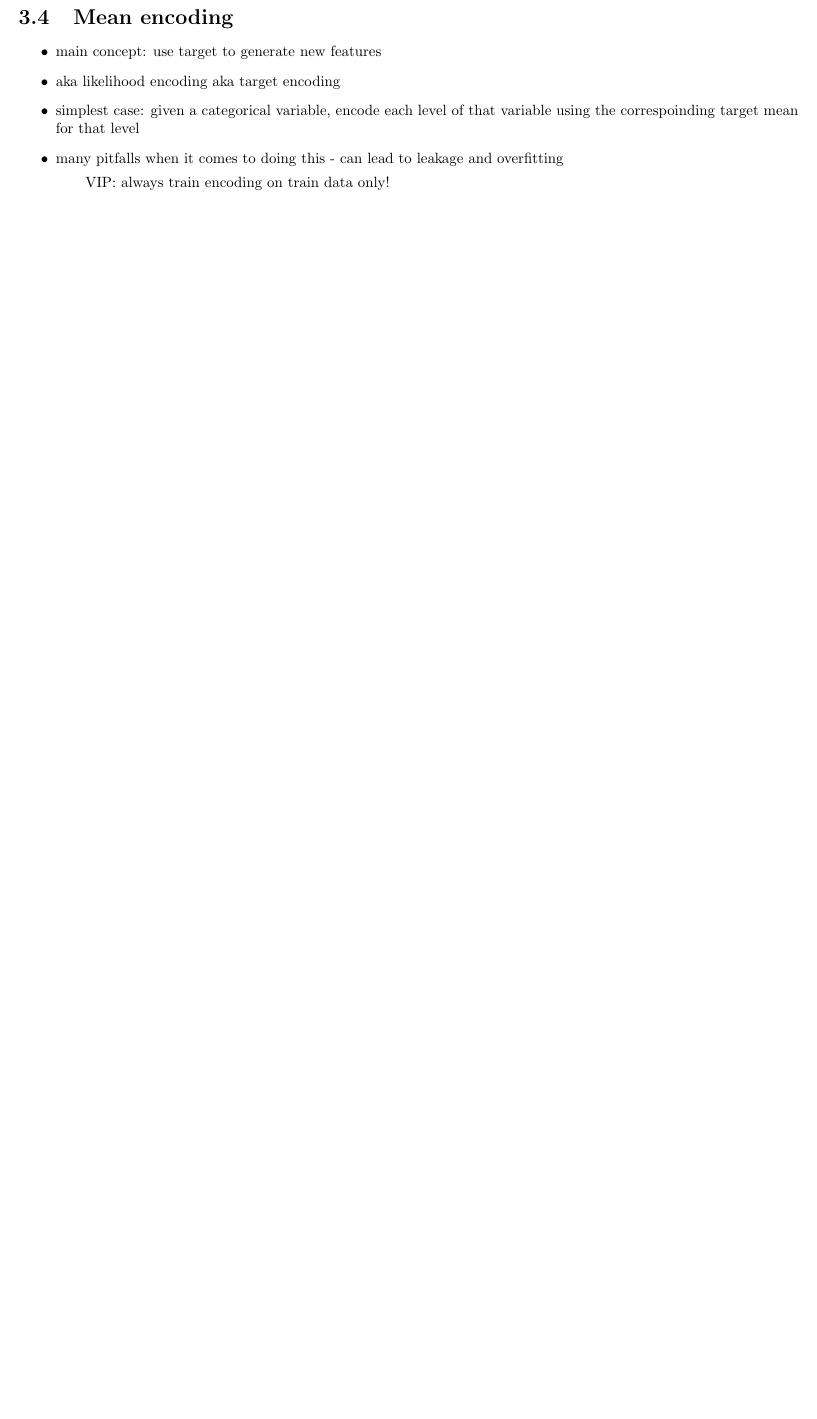
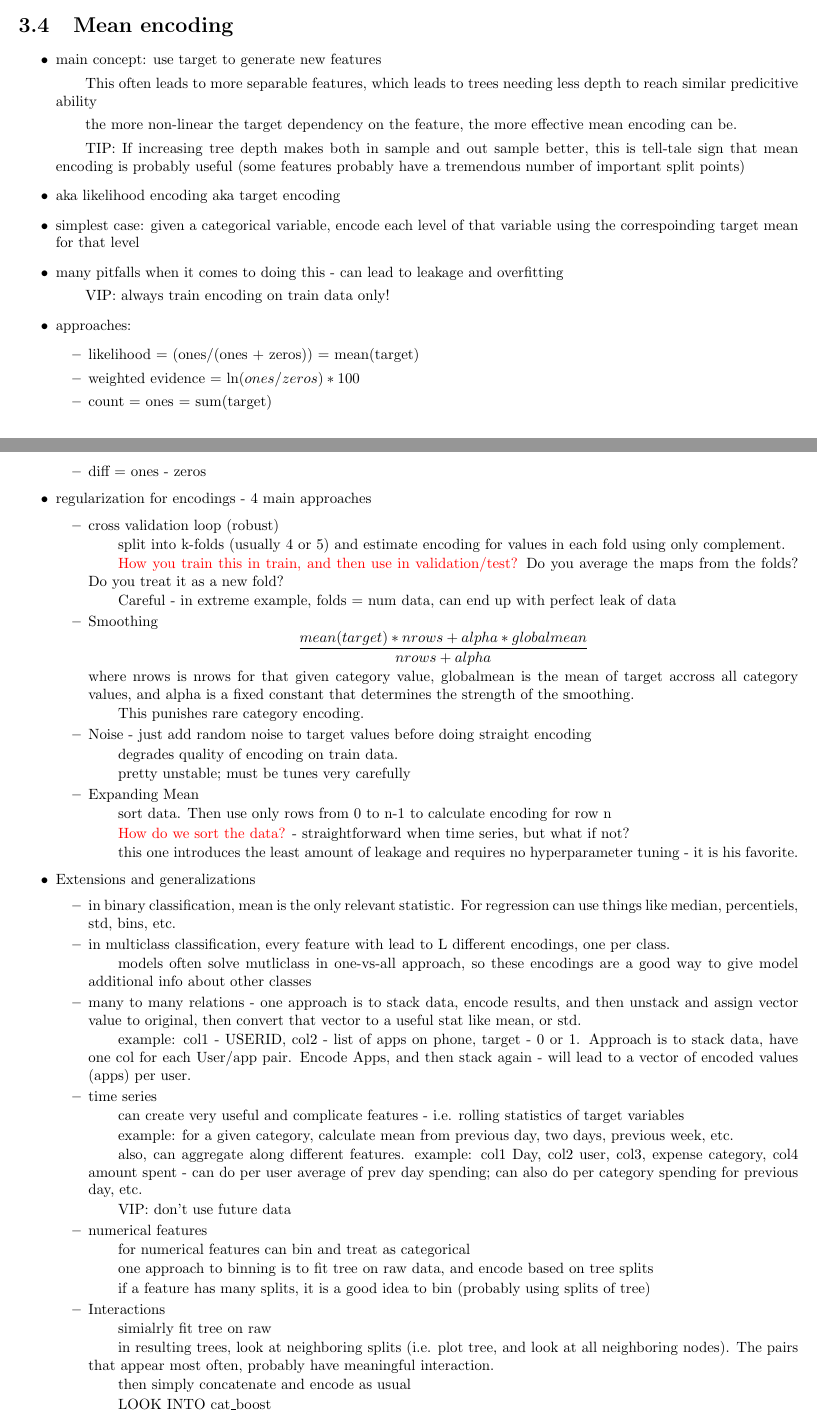
Before and after one commit to lsuazo/HowToWinKaggle, a LaTeX thesis (Notes/HowToWinKaggle.tex): part of page 13 of 13 before the commit and two parts of pages 13 and 14 of 14 after it, the two joined at a grey line, cut so that both start at the same text, the shorter picture padded with empty space. Compiled offline with pdfLaTeX.

Commit message:
added notes and paper

```diff
--- a/Notes/HowToWinKaggle.tex
+++ b/Notes/HowToWinKaggle.tex
@@ -581,8 +581,58 @@
 \section{Mean encoding}
 \begin{itemize}
   \item main concept: use target to generate new features
+    \subitem This often leads to more separable features, which leads to trees needing less depth to reach similar predicitive ability
+    \subitem the more non-linear the target dependency on the feature, the more effective mean encoding can be.
+    \subitem TIP: If increasing tree depth makes both in sample and out sample better, this is tell-tale sign that mean encoding is probably useful (some features probably have a tremendous number of important split points)
   \item aka likelihood encoding aka target encoding
   \item simplest case: given a categorical variable, encode each level of that variable using the correspoinding target mean for that level
   \item many pitfalls when it comes to doing this - can lead to leakage and overfitting
     \subitem VIP: always train encoding on train data only!
+  \item approaches:
+    \begin{itemize}
+      \item likelihood = (ones/(ones + zeros)) = mean(target)
+      \item weighted evidence = $ \ln(ones/zeros) * 100$
+      \item count = ones = sum(target)
+      \item diff = ones - zeros
+    \end{itemize}
+  \item regularization for encodings - 4 main approaches
+    \begin{itemize}
+      \item cross validation loop (robust)
+	\subitem split into k-folds (usually 4 or 5) and estimate encoding for values in each fold using only complement.
+	\subitem {\color{red} How you train this in train, and then use in validation/test?} Do you average the maps from the folds? Do you treat it as a new fold?
+	\subitem Careful - in extreme example, folds = num data, can end up with perfect leak of data
+      \item Smoothing
+      $$ \frac{mean(target)*nrows + alpha*globalmean}{nrows + alpha} $$
+      where nrows is nrows for that given category value, globalmean is the mean of target accross all category values, and alpha is a fixed constant that determines the strength of the smoothing.
+      \subitem This punishes rare category encoding.
+    \item Noise - just add random noise to target values before doing straight encoding
+      \subitem degrades quality of encoding on train data.
+      \subitem pretty unstable; must be tunes very carefully
+    \item Expanding Mean
+      \subitem sort data. Then use only rows from 0 to n-1 to calculate encoding for row n
+      \subitem {\color{red} How do we sort the data?} - straightforward when time series, but what if not?
+      \subitem this one introduces the least amount of leakage and requires no hyperparameter tuning - it is his favorite.
+    \end{itemize}
+  \item Extensions and generalizations
+    \begin{itemize}
+      \item in binary classification, mean is the only relevant statistic. For regression can use things like median, percentiels, std, bins, etc.
+      \item in multiclass classification, every feature with lead to L different encodings, one per class.
+	\subitem models often solve mutliclass in one-vs-all approach, so these encodings are a good way to give model additional info about other classes
+      \item many to many relations - one approach is to stack data, encode results, and then unstack and assign vector value to original, then convert that vector to a useful stat like mean, or std.
+	\subitem example: col1 - USERID, col2 - list of apps on phone, target - 0 or 1. Approach is to stack data, have one col for each User/app pair. Encode Apps, and then stack again - will lead to a vector of encoded values (apps) per user.
+      \item time series
+	\subitem can create very useful and complicate features - i.e. rolling statistics of target variables
+	\subitem example: for a given category, calculate mean from previous day, two days, previous week, etc.
+	\subitem also, can aggregate along different features. example: col1 Day, col2 user, col3, expense category, col4 amount spent - can do per user average of prev day spending; can also do per category spending for previous day, etc.
+	\subitem VIP: don't use future data
+      \item numerical features
+	\subitem for numerical features can bin and treat as categorical
+	\subitem one approach to binning is to fit tree on raw data, and encode based on tree splits
+	\subitem if a feature has many splits, it is a good idea to bin (probably using splits of tree)
+      \item Interactions
+	\subitem simialrly fit tree on raw
+	\subitem in resulting trees, look at neighboring splits (i.e. plot tree, and look at all neighboring nodes). The pairs that appear most often, probably have meaningful interaction.
+	\subitem then simply concatenate and encode as usual
+	\subitem LOOK INTO cat\_boost
+    \end{itemize}
 \end{itemize}
```
Also changed, not shown: FurtherReading/MakingAScienceOfModelSearch_BergstraYaminsCox.pdf (added), Notes/HowToWinKaggle.tex (11 more changed lines), 2 other files.
